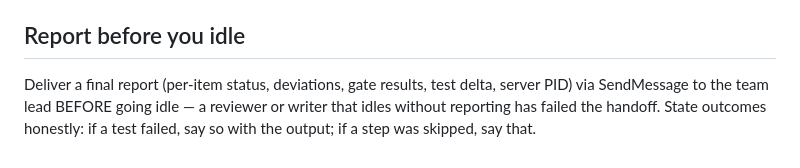
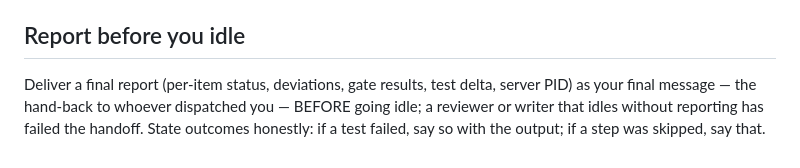
Before and after one commit to deutscher-pfadfinderbund/bundesarchiv, a Markdown page: docs/agents/writer-brief.md, the part around the change. Drawn GitHub-style.

Commit message:
docs: gates over a directory are an integration hazard; the report is a hand-back
dispatch-wave: a wave that adds an exhaustiveness gate over a directory has to
list every in-flight branch's new files there before integrating. Rebase and
merge-tree see overlapping text only, so the gate stays invisible until it runs
— which is how four unrowed app/web modules stopped an integration mid-wave.

writer-brief: the final report is the agent's hand-back to whoever dispatched
it, not a SendMessage to a team lead — a subagent has no such mailbox and loses
time looking for one.

Co-Authored-By: Claude Fable 5.1 <noreply@anthropic.com>
Claude-Session: https://claude.ai/code/session_01MGNp8X7tDNRRMmcS7zbzy4

```diff
--- a/docs/agents/writer-brief.md
+++ b/docs/agents/writer-brief.md
@@ -193,7 +193,7 @@ internal screenshot self-verification loop; the state gallery
 ## Report before you idle
 
 Deliver a final report (per-item status, deviations, gate results, test delta,
-server PID) via SendMessage to the team lead BEFORE going idle — a reviewer or
-writer that idles without reporting has failed the handoff. State outcomes
-honestly: if a test failed, say so with the output; if a step was skipped, say
-that.
+server PID) as your final message — the hand-back to whoever dispatched you —
+BEFORE going idle; a reviewer or writer that idles without reporting has failed
+the handoff. State outcomes honestly: if a test failed, say so with the output;
+if a step was skipped, say that.
```
Also changed, not shown: 1 other file.
